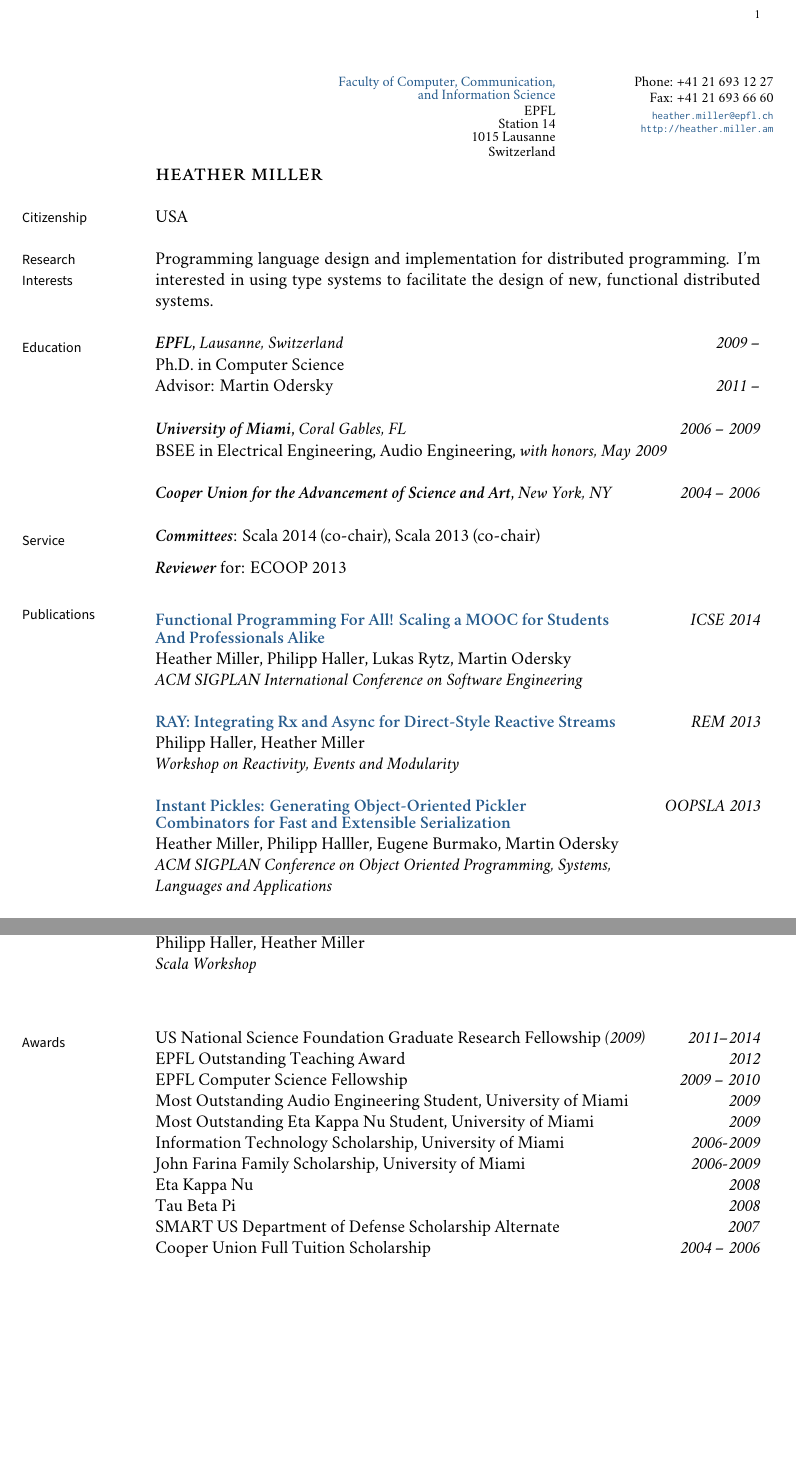
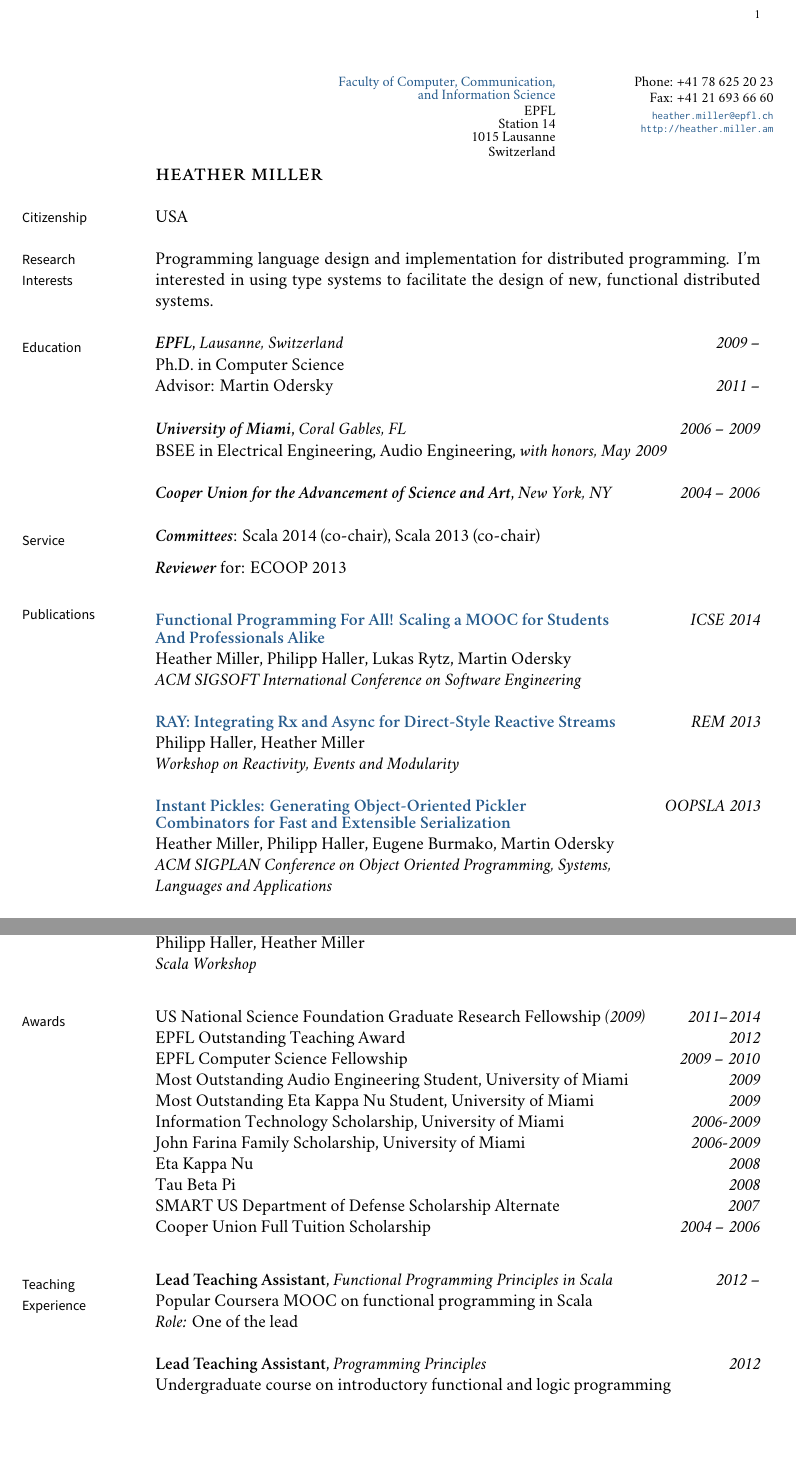
Before and after one commit to heathermiller/cv, a LaTeX CV (cv.tex): two parts of pages 1 and 2 of 2, joined at a grey line, cut so that both start at the same text. Compiled offline with XeLaTeX; a missing font is replaced by an installed copy or a similar font.

Commit message:
Philipp didn't like that his last name has three Ls

```diff
--- a/cv.tex
+++ b/cv.tex
@@ -50,7 +50,7 @@
 \def\myemail{heather.miller@epfl.ch}
 \def\myweb{http://heather.miller.am}
 \def\myfax{+41 21 693 66 60}
-\def\myphone{+41 21 693 12 27}
+\def\myphone{+41 78 625 20 23}
 \def\myversion{}
 \def\myrevision{}
 
@@ -237,7 +237,7 @@
 \newline\noindent\href{http://infoscience.epfl.ch/record/190022}{\bf And Professionals Alike}
 % \smallskip
 \newline\noindent Heather Miller, Philipp Haller, Lukas Rytz, Martin Odersky
-\newline\noindent\emph{ACM SIGPLAN International Conference on Software Engineering}
+\newline\noindent\emph{ACM SIGSOFT International Conference on Software Engineering}
 \bigskip
 
 \noindent\href{http://infoscience.epfl.ch/record/188383}{\bf RAY: Integrating Rx and Async for Direct-Style Reactive Streams}\dates{REM 2013}
@@ -249,7 +249,7 @@
 \noindent\href{http://infoscience.epfl.ch/record/188383}{\bf Instant Pickles: Generating Object-Oriented Pickler}\dates{OOPSLA 2013}\vspace{-0.03in}
 \newline\noindent\href{http://infoscience.epfl.ch/record/188383}{\bf Combinators for Fast and Extensible Serialization}
 % \smallskip
-\newline\noindent Heather Miller, Philipp Halller, Eugene Burmako, Martin Odersky
+\newline\noindent Heather Miller, Philipp Haller, Eugene Burmako, Martin Odersky
 \newline\noindent\emph{ACM SIGPLAN Conference on Object Oriented Programming, Systems,}
 \newline\noindent\emph{Languages and Applications}
 \bigskip
@@ -277,7 +277,7 @@
 \newline\noindent\emph{Scala Workshop}
 \bigskip
 
-\bigskip
+% \bigskip
 
 %% Awards
 \medskip
@@ -295,6 +295,21 @@
 \newline\noindent SMART US Department of Defense Scholarship Alternate \dates{2007}
 \newline\noindent Cooper Union Full Tuition Scholarship \dates{2004 -- 2006}
 
+\bigskip
+
+%% Awards
+\medskip
+\marginhead{Teaching \newline Experience}
+
+\noindent {\bf Lead Teaching Assistant}, {\em Functional Programming Principles in Scala} \dates{2012 --}
+\newline\noindent Popular Coursera MOOC on functional programming in Scala
+\newline\noindent {\em Role:} One of the lead
+\bigskip
+
+\noindent {\bf Lead Teaching Assistant}, {\em Programming Principles} \dates{2012}
+\newline\noindent Undergraduate course on introductory functional and logic programming
+
+% course on introductory functional and logic programming\dates{2012}
 
 \bigskip
 
```
Also changed, not shown: cv.pdf.
